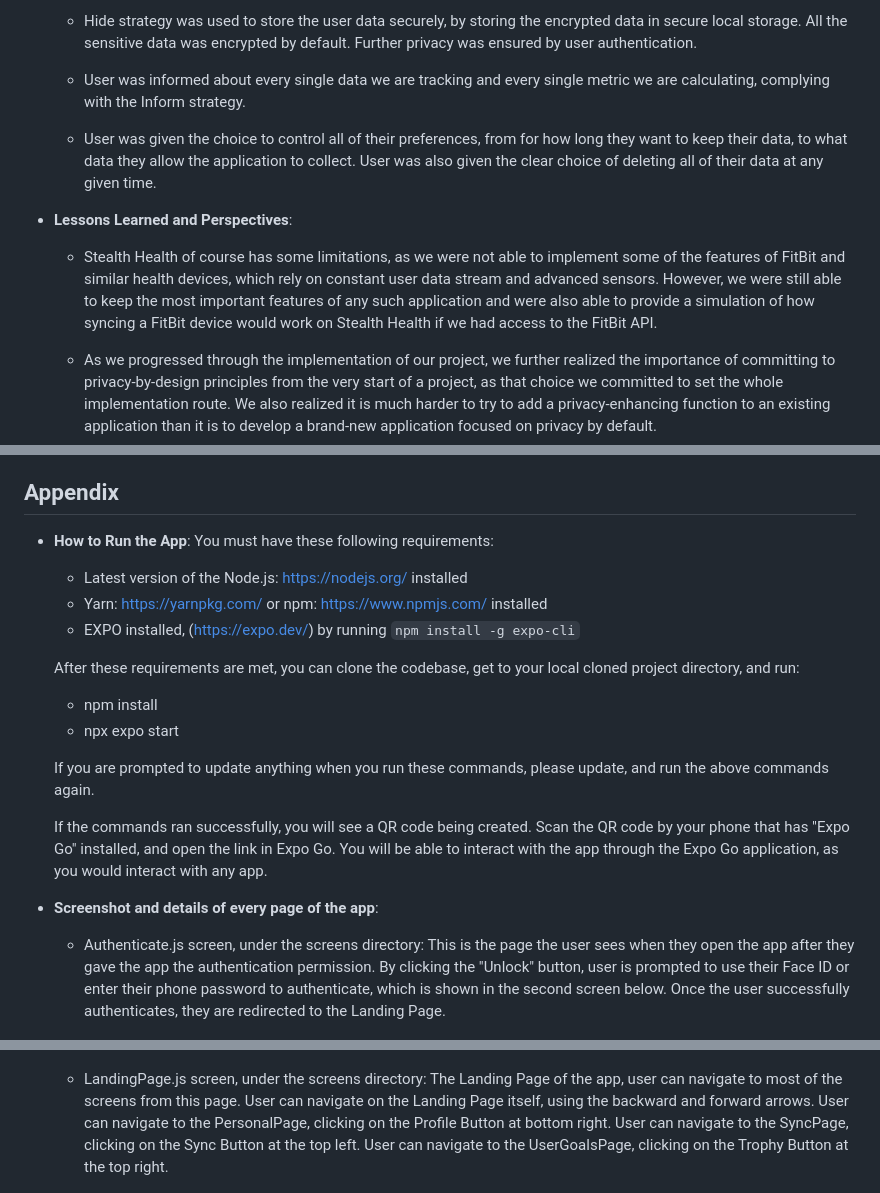
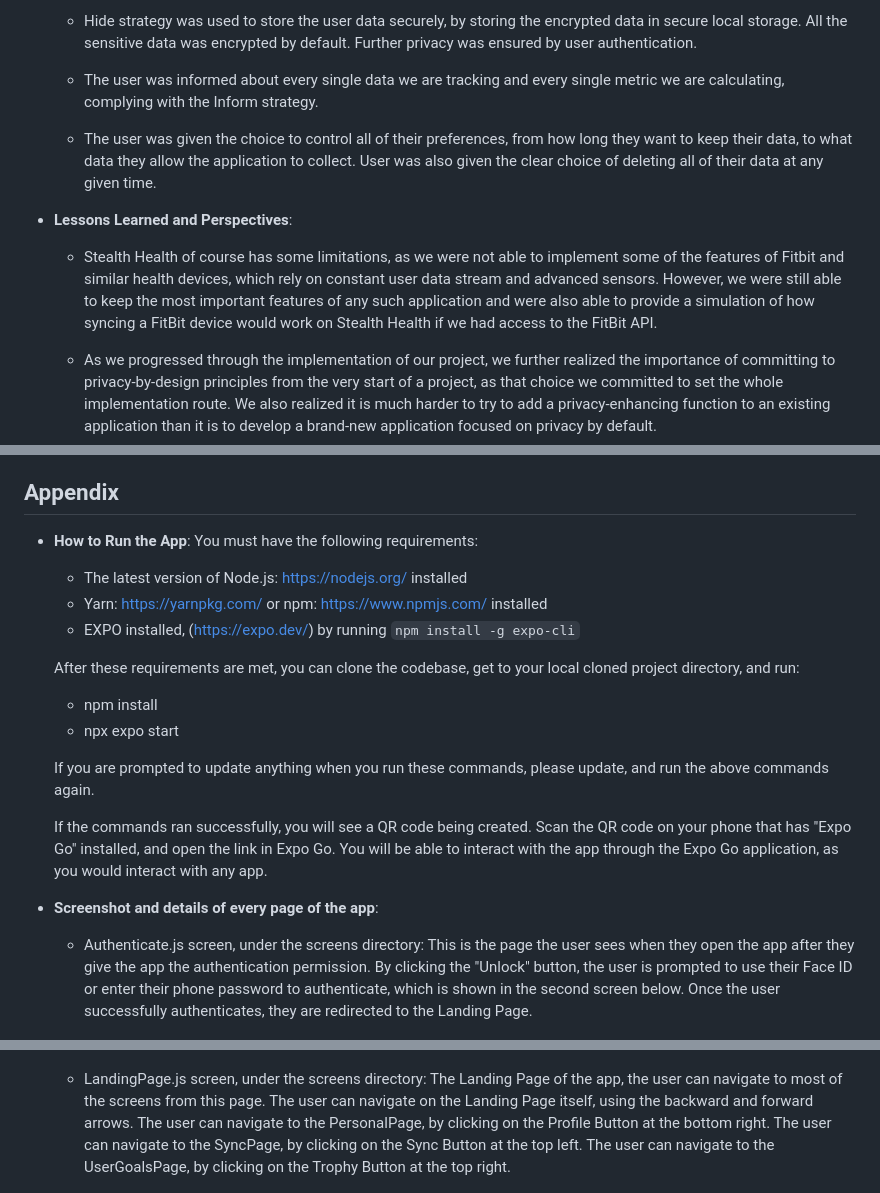
Before and after one commit to suusanp/stealth-health, a Markdown page: m5/prototype.md, 3 parts joined by grey strips. Rendered like a GitHub page.

Commit message:
Proofread prototype.md

```diff
--- a/m5/prototype.md
+++ b/m5/prototype.md
@@ -652,13 +652,13 @@ We have discussed and debated the language choices in our app extensively, as it
 
   - Hide strategy was used to store the user data securely, by storing the encrypted data in secure local storage. All the sensitive data was encrypted by default. Further privacy was ensured by user authentication.
 
-  - User was informed about every single data we are tracking and every single metric we are calculating, complying with the Inform strategy.
+  - The user was informed about every single data we are tracking and every single metric we are calculating, complying with the Inform strategy.
 
-  - User was given the choice to control all of their preferences, from for how long they want to keep their data, to what data they allow the application to collect. User was also given the clear choice of deleting all of their data at any given time.
+  - The user was given the choice to control all of their preferences, from how long they want to keep their data, to what data they allow the application to collect. User was also given the clear choice of deleting all of their data at any given time.
 
 - **Lessons Learned and Perspectives**:
 
-  - Stealth Health of course has some limitations, as we were not able to implement some of the features of FitBit and similar health devices, which rely on constant user data stream and advanced sensors. However, we were still able to keep the most important features of any such application and were also able to provide a simulation of how syncing a FitBit device would work on Stealth Health if we had access to the FitBit API.
+  - Stealth Health of course has some limitations, as we were not able to implement some of the features of Fitbit and similar health devices, which rely on constant user data stream and advanced sensors. However, we were still able to keep the most important features of any such application and were also able to provide a simulation of how syncing a FitBit device would work on Stealth Health if we had access to the FitBit API.
 
   - As we progressed through the implementation of our project, we further realized the importance of committing to privacy-by-design principles from the very start of a project, as that choice we committed to set the whole implementation route. We also realized it is much harder to try to add a privacy-enhancing function to an existing application than it is to develop a brand-new application focused on privacy by default.
 
@@ -686,8 +686,8 @@ Yet, we do hope that Stealth Health will serve as a proof of concept that privac
 
 ## Appendix
 - **How to Run the App**:
-  You must have these following requirements:
-  - Latest version of the Node.js: https://nodejs.org/ installed
+  You must have the following requirements:
+  - The latest version of Node.js: https://nodejs.org/ installed
   - Yarn: https://yarnpkg.com/ or npm: https://www.npmjs.com/ installed
   - EXPO installed, (https://expo.dev/) by running `npm install -g expo-cli`
 
@@ -697,12 +697,12 @@ Yet, we do hope that Stealth Health will serve as a proof of concept that privac
 
   If you are prompted to update anything when you run these commands, please update, and run the above commands again.
 
-  If the commands ran successfully, you will see a QR code being created. Scan the QR code by your phone that has "Expo Go" installed, and open the link in Expo Go. You will be able to interact with the app through the Expo Go application, as you would interact with any app.
+  If the commands ran successfully, you will see a QR code being created. Scan the QR code on your phone that has "Expo Go" installed, and open the link in Expo Go. You will be able to interact with the app through the Expo Go application, as you would interact with any app.
 
 - **Screenshot and details of every page of the app**:
 
   - Authenticate.js screen, under the screens directory:
-    This is the page the user sees when they open the app after they gave the app the authentication permission. By clicking the "Unlock" button, user is prompted to use their Face ID or enter their phone password to authenticate, which is shown in the second screen below. Once the user successfully authenticates, they are redirected to the Landing Page.
+    This is the page the user sees when they open the app after they give the app the authentication permission. By clicking the "Unlock" button, the user is prompted to use their Face ID or enter their phone password to authenticate, which is shown in the second screen below. Once the user successfully authenticates, they are redirected to the Landing Page.
 
     <img src="Authenticate.PNG" title="Authenticate.js screen" width="200"/>
     <img src="Authenticate1.PNG" title="Authenticate.js screen" width="200"/>
@@ -760,11 +760,11 @@ Yet, we do hope that Stealth Health will serve as a proof of concept that privac
 
 
   - LandingPage.js screen, under the screens directory:
-    The Landing Page of the app, user can navigate to most of the screens from this page.
-    User can navigate on the Landing Page itself, using the backward and forward arrows.
-    User can navigate to the PersonalPage, clicking on the Profile Button at bottom right.
-    User can navigate to the SyncPage, clicking on the Sync Button at the top left.
-    User can navigate to the UserGoalsPage, clicking on the Trophy Button at the top right.
+    The Landing Page of the app, the user can navigate to most of the screens from this page.
+    The user can navigate on the Landing Page itself, using the backward and forward arrows.
+    The user can navigate to the PersonalPage, by clicking on the Profile Button at the bottom right.
+    The user can navigate to the SyncPage, by clicking on the Sync Button at the top left.
+    The user can navigate to the UserGoalsPage, by clicking on the Trophy Button at the top right.
 
     <img src="LandingPage.PNG" title="LandingPage.js screen" width="200"/>
 
```
Also changed, not shown: other parts of m5/prototype.md (+18 -18 lines).
